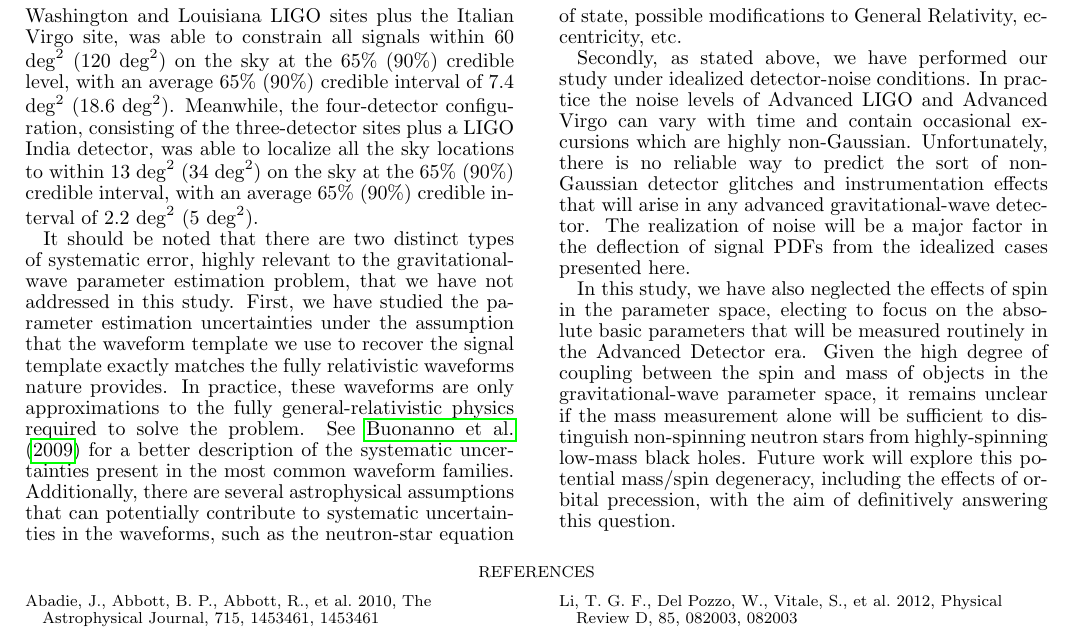
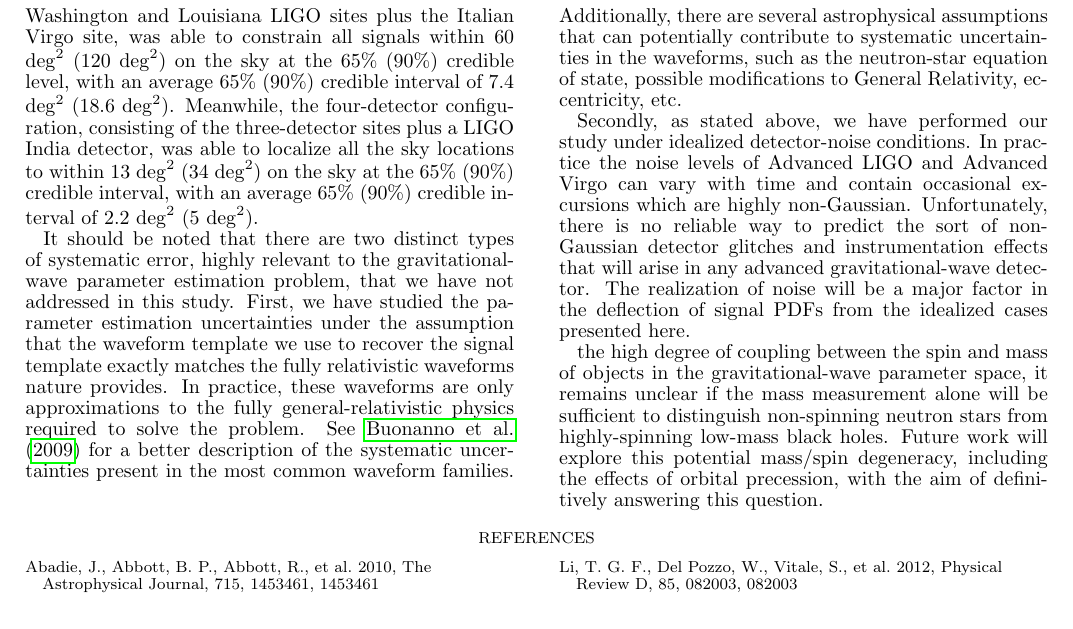
Before and after one commit to carlrodriguez/bnsProject, a LaTeX document (doc/paper.tex): part of page 12 of 12, cut so that both start at the same text. Compiled offline with pdfLaTeX.

Commit message:
testbranch2

```diff
--- a/doc/paper.tex
+++ b/doc/paper.tex
@@ -1194,9 +1194,9 @@ gravitational-wave detector.  The realization of noise will be a
 major factor in the deflection of signal PDFs from the idealized cases
 presented here.
 
-In this study, we have also neglected the effects of spin in the
-parameter space, electing to focus on the absolute basic parameters
-that will be measured routinely in the Advanced Detector era.  Given
+%In this study, we have also neglected the effects of spin in the
+%parameter space, electing to focus on the absolute basic parameters
+%that will be measured routinely in the Advanced Detector era.  Given
 the high degree of coupling between the spin and mass of objects
 in the gravitational-wave parameter space, it remains unclear if the
 mass measurement alone will be sufficient to distinguish non-spinning
```
